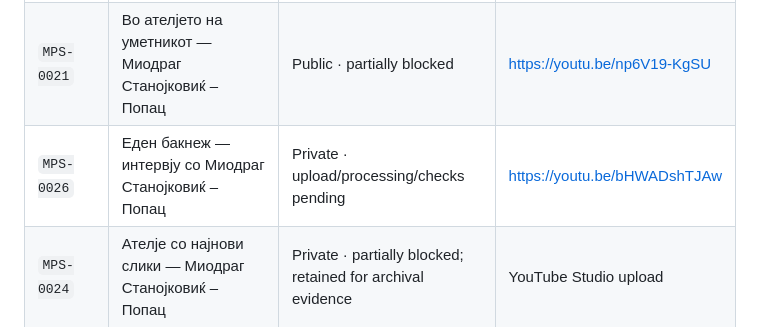
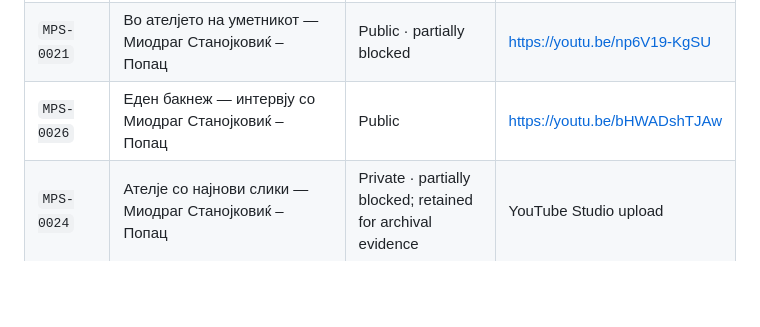
Before and after one commit to sasostanojkovik/sazdo-popac-digital-archive, a Markdown page: assets/video/README.md, the part around the change. Rendered like a GitHub page; blank space fills up the shorter version.

Commit message:
Mark MPS-0026 public in video inventory

```diff
--- a/assets/video/README.md
+++ b/assets/video/README.md
@@ -28,7 +28,7 @@ This directory contains selected optimized H.264/AAC web derivatives used for co
 | `MPS-0018` | Децата од сиот свет — Миодраг Станојковиќ – Попац | Public · no notice shown in Studio | https://youtu.be/IDKqqsqnhs4 |
 | `MPS-0020` | Промоција на уметникот — Миодраг Станојковиќ – Попац | Public · no notice shown in Studio | https://youtu.be/vp71KpR3gCc |
 | `MPS-0021` | Во ателјето на уметникот — Миодраг Станојковиќ – Попац | Public · partially blocked | https://youtu.be/np6V19-KgSU |
-| `MPS-0026` | Еден бакнеж — интервју со Миодраг Станојковиќ – Попац | Private · upload/processing/checks pending | https://youtu.be/bHWADshTJAw |
+| `MPS-0026` | Еден бакнеж — интервју со Миодраг Станојковиќ – Попац | Public | https://youtu.be/bHWADshTJAw |
 | `MPS-0024` | Ателје со најнови слики — Миодраг Станојковиќ – Попац | Private · partially blocked; retained for archival evidence | YouTube Studio upload |
 | `MPS-0025` | Слики од старо Скопје — Миодраг Станојковиќ – Попац | Public · checks completed with no issues | Official channel upload |
 
```
